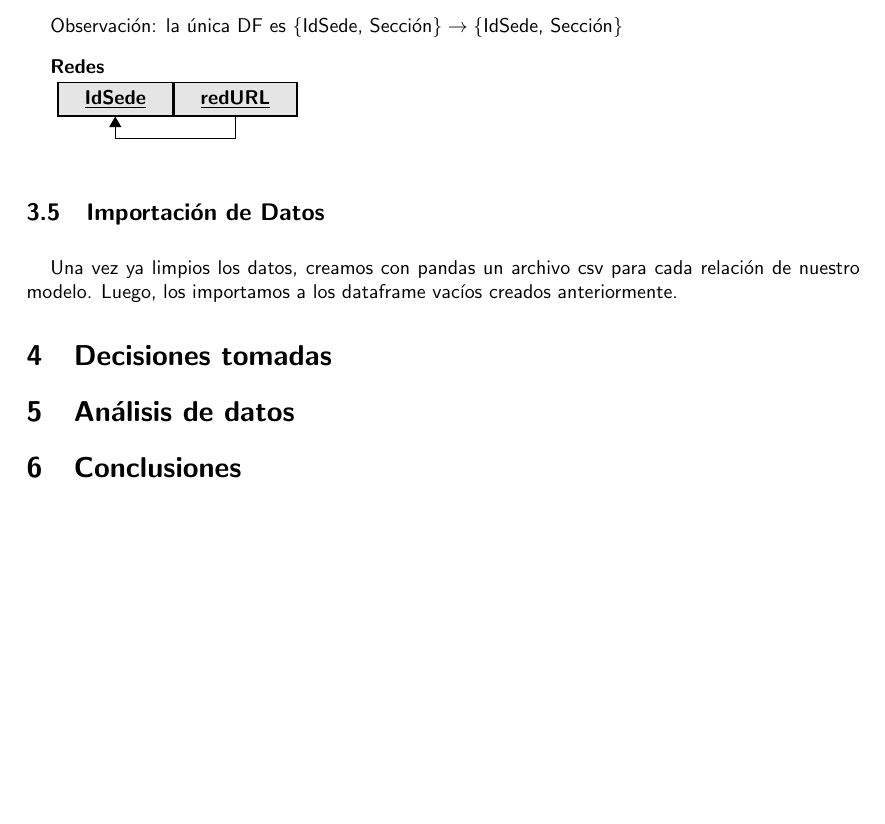
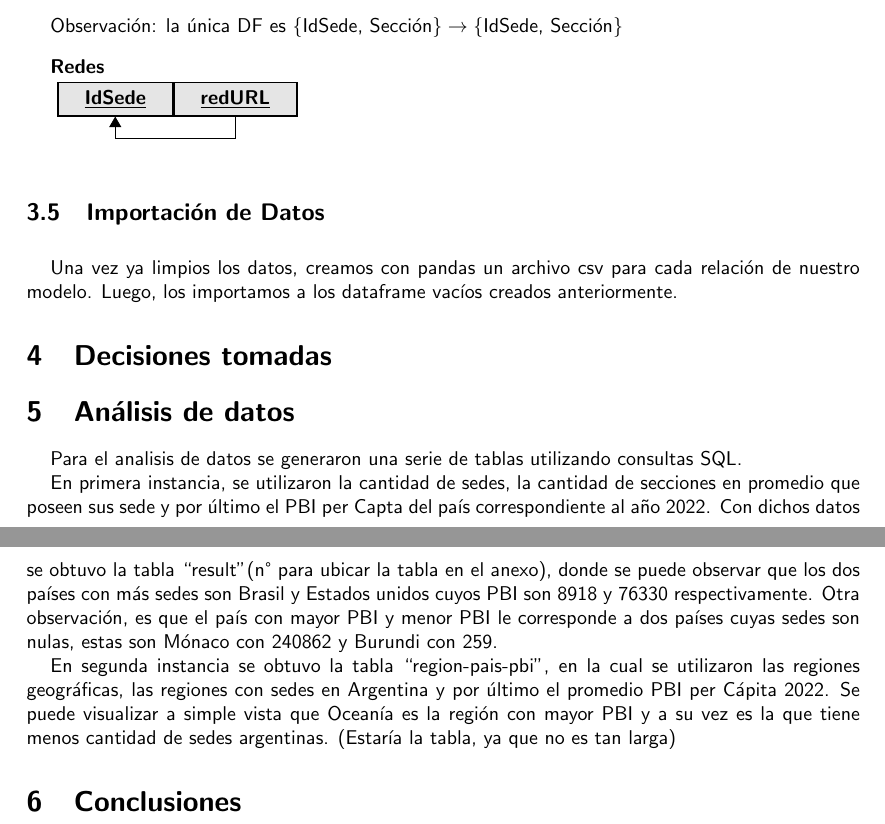
Before and after one commit to Lolistone/TP1---Labo-de-Datos, a LaTeX document (Informe/main.tex): part of page 7 of 7 before the commit and two parts of pages 7 and 8 of 8 after it, the two joined at a grey line, cut so that both start at the same text, the shorter picture padded with empty space. Compiled offline with pdfLaTeX.

Commit message:
Update main.tex

```diff
--- a/Informe/main.tex
+++ b/Informe/main.tex
@@ -391,6 +391,16 @@ a los dataframe vacíos creados anteriormente.
 
 
 \section{Análisis de datos}
+Para el analisis de datos se generaron una serie de tablas utilizando consultas SQL.
+
+En primera instancia, se  utilizaron la cantidad de sedes, la cantidad de secciones en promedio que poseen sus sede y por último el PBI per Capta del país correspondiente al año 2022.
+Con dichos datos se obtuvo la tabla “result”(n° para ubicar la tabla en el anexo), donde se puede observar que los dos países con más sedes son Brasil y Estados unidos cuyos PBI  son 8918 y 76330 respectivamente.
+Otra observación, es que el país con mayor PBI  y menor PBI   le corresponde a dos países cuyas sedes son nulas, estas son Mónaco con 240862 y Burundi con 259.
+
+
+En segunda instancia se obtuvo la tabla “region-pais-pbi”, en la cual se utilizaron las regiones geográficas, las regiones con sedes en Argentina y por último el promedio PBI per Cápita 2022.
+Se puede visualizar a simple vista que Oceanía es la región con mayor PBI y a su vez es la que tiene menos cantidad de sedes argentinas.
+(Estaría la tabla, ya que no es tan larga)
 
 
 \section{Conclusiones}
```
